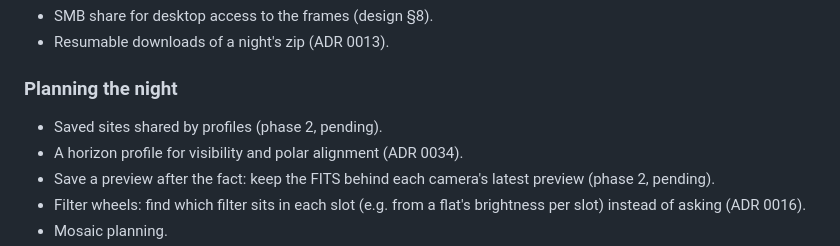
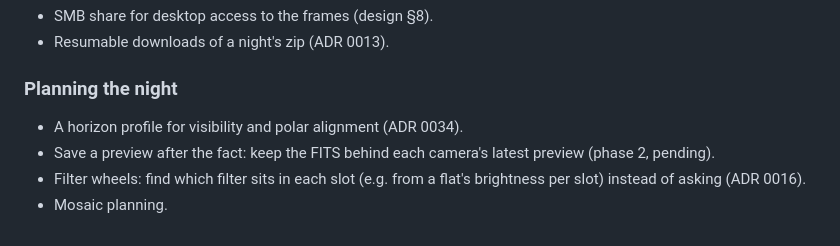
Before and after one commit to jorjazo/nocs, a Markdown page: docs/roadmap/v1.0.md, the part around the change. Drawn GitHub-style.

```diff
--- a/docs/roadmap/v1.0.md
+++ b/docs/roadmap/v1.0.md
@@ -71,7 +71,6 @@ SSH and without losing a night to NOCS.
 
 ### Planning the night
 
-- Saved sites shared by profiles (phase 2, pending).
 - A horizon profile for visibility and polar alignment (ADR 0034).
 - Save a preview after the fact: keep the FITS behind each camera's latest preview
   (phase 2, pending).
```
Also changed, not shown: 1 other file.
